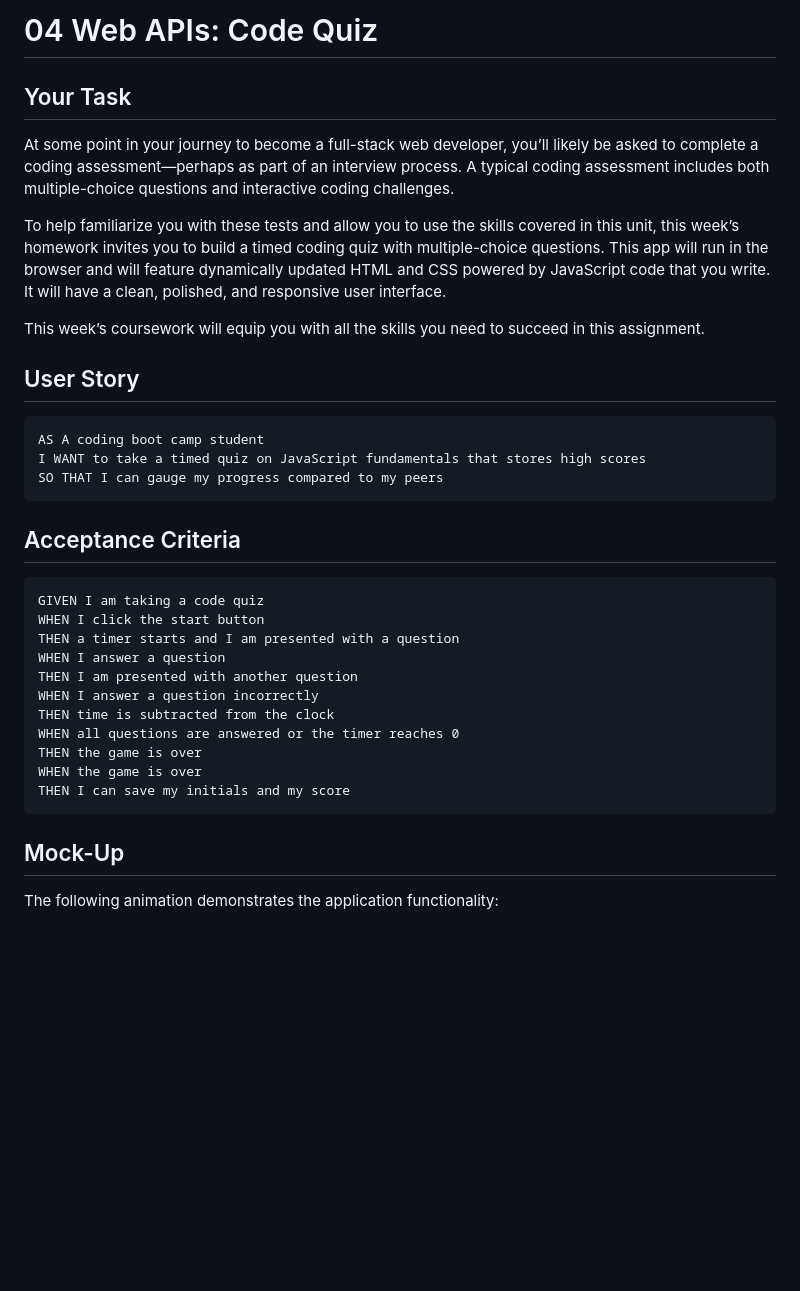
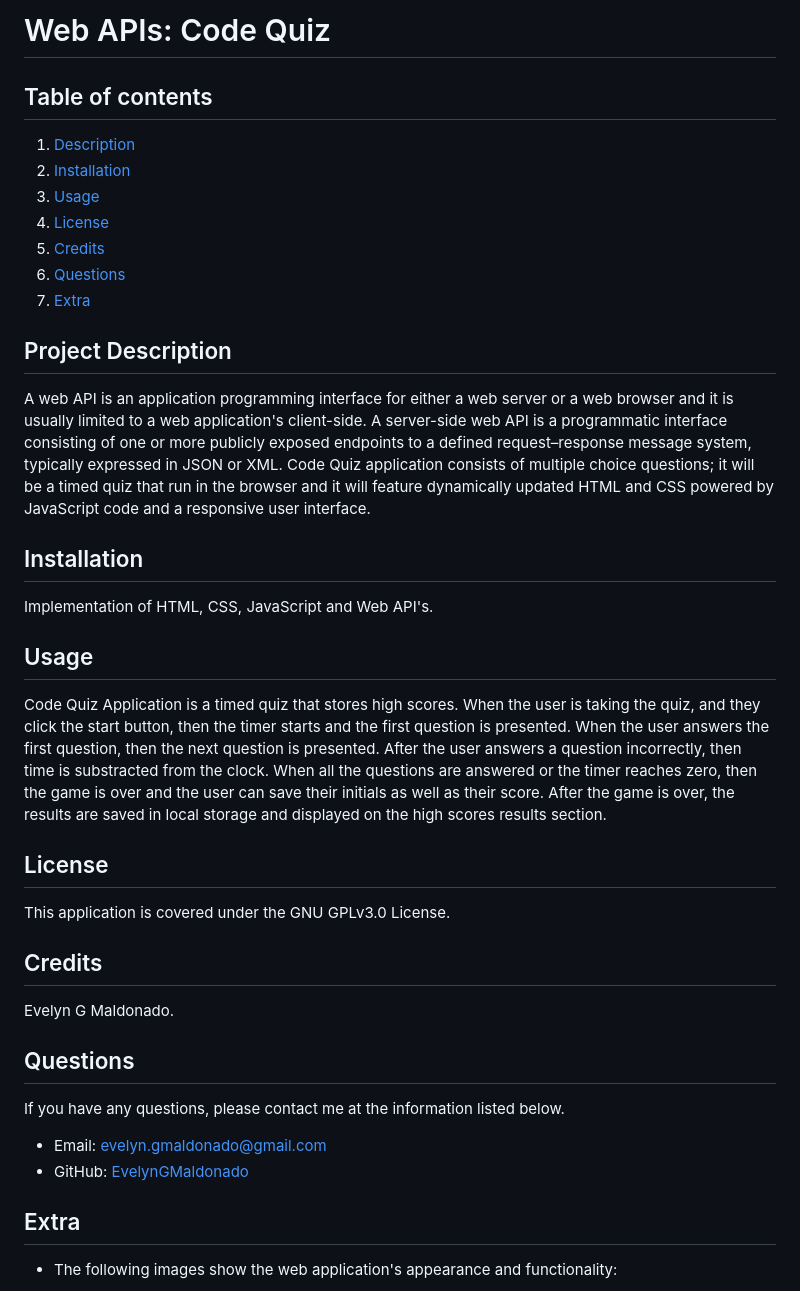
Before and after one commit to EvelynGMaldonado/code_quiz, a Markdown page: README.md, the part around the change printed below. Drawn GitHub-style; blank space fills up the shorter version.

````diff
--- a/README.md
+++ b/README.md
@@ -1,38 +1,36 @@
-# 04 Web APIs: Code Quiz
+# Web APIs: Code Quiz
 
-## Your Task
+## Table of contents
+1. [Description](#description)
+2. [Installation](#installation)
+3. [Usage](#usage)
+4. [License](#license)
+5. [Credits](#credits)
+6. [Questions](#questions)
+7. [Extra](#extra)
 
-At some point in your journey to become a full-stack web developer, you’ll likely be asked to complete a coding assessment&mdash;perhaps as part of an interview process. A typical coding assessment includes both multiple-choice questions and interactive coding challenges.
+<h2 id="description"> Project Description </h2>
+A web API is an application programming interface for either a web server or a web browser and it is usually limited to a web application's client-side. A server-side web API is a programmatic interface consisting of one or more publicly exposed endpoints to a defined request–response message system, typically expressed in JSON or XML. Code Quiz application consists of multiple choice questions; it will be a timed quiz that run in the browser and it will feature dynamically updated HTML and CSS powered by JavaScript code and a responsive user interface.
 
-To help familiarize you with these tests and allow you to use the skills covered in this unit, this week’s homework invites you to build a timed coding quiz with multiple-choice questions. This app will run in the browser and will feature dynamically updated HTML and CSS powered by JavaScript code that you write. It will have a clean, polished, and responsive user interface.
+## Installation
+Implementation of HTML, CSS, JavaScript and Web API's.
 
-This week’s coursework will equip you with all the skills you need to succeed in this assignment.
+## Usage
+Code Quiz Application is a timed quiz that stores high scores. When the user is taking the quiz, and they click the start button, then the timer starts and the first question is presented. When the user answers the first question, then the next question is presented. After the user answers a question incorrectly, then time is substracted from the clock. When all the questions are answered or the timer reaches zero, then the game is over and the user can save their initials as well as their score. After the game is over, the results are saved in local storage and displayed on the high scores results section.
 
-## User Story
+## License
+This application is covered under the GNU GPLv3.0 License.
 
-```
-AS A coding boot camp student
-I WANT to take a timed quiz on JavaScript fundamentals that stores high scores
-SO THAT I can gauge my progress compared to my peers
-```
+## Credits
+Evelyn G Maldonado.
 
-## Acceptance Criteria
+## Questions
+If you have any questions, please contact me at the information listed below.
 
-```
-GIVEN I am taking a code quiz
-WHEN I click the start button
-THEN a timer starts and I am presented with a question
-WHEN I answer a question
-THEN I am presented with another question
-WHEN I answer a question incorrectly
-THEN time is subtracted from the clock
-WHEN all questions are answered or the timer reaches 0
-THEN the game is over
-WHEN the game is over
-THEN I can save my initials and my score
-```
+* Email: evelyn.gmaldonado@gmail.com
+* GitHub: [EvelynGMaldonado](https://github.com/EvelynGMaldonado)
 
-## Mock-Up
+## Extra
 
-The following animation demonstrates the application functionality:
+* The following images show the web application's appearance and functionality:
 
````
Also changed, not shown: other parts of README.md (+6 -50 lines), new/README.md (deleted, +0 -1 lines), assets/mainpage.PNG (added), assets/questions.PNG (added), assets/savescore.PNG (added), assets/studentscore.PNG (added), 10 other files.
